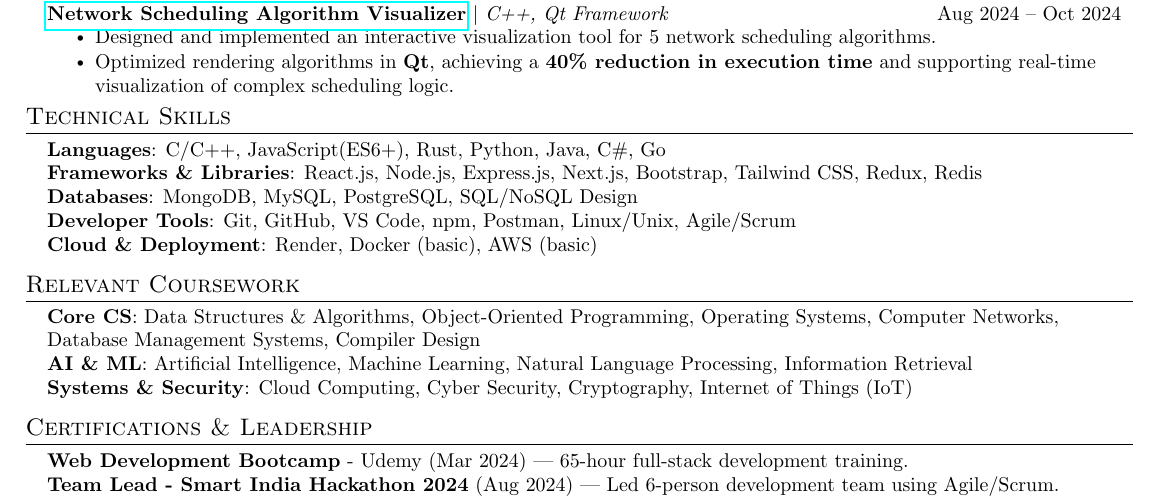
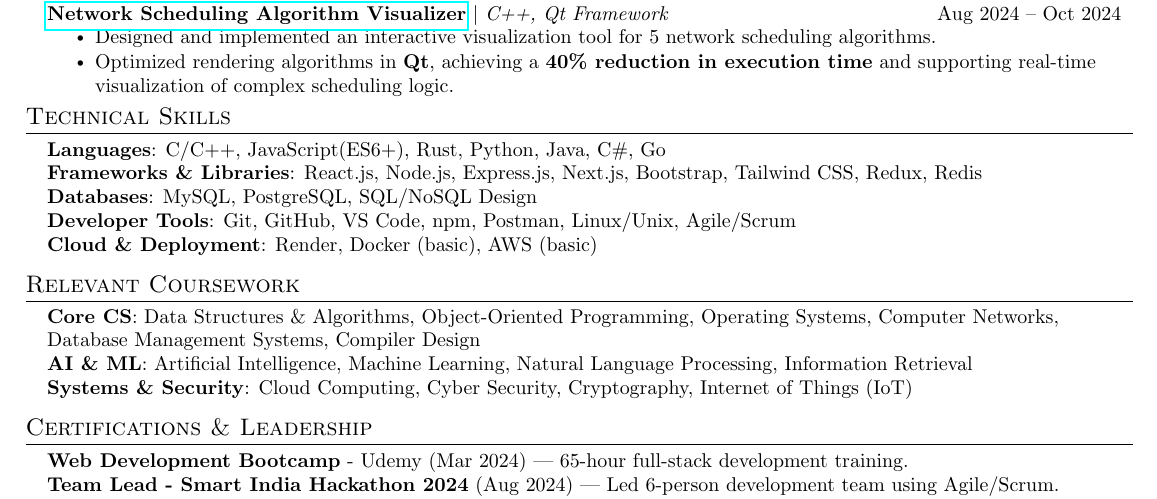
Before and after one commit to lakshaygarg755/Resume_Lakshay, a LaTeX CV (Resume_Lakshay.tex): part of the page, cut so that both start at the same text. Compiled offline with pdfLaTeX.

Commit message:
Update resume content and PDF

```diff
--- a/Resume_Lakshay.tex
+++ b/Resume_Lakshay.tex
@@ -185,7 +185,7 @@
     \small{\item{
       \textbf{Languages}{: C/C++, JavaScript(ES6+), Rust,  Python, Java, C\#, Go} \\
       \textbf{Frameworks \& Libraries}{: React.js, Node.js, Express.js, Next.js, Bootstrap, Tailwind CSS, Redux, Redis} \\
-      \textbf{Databases}{: MongoDB, MySQL, PostgreSQL, SQL/NoSQL Design} \\
+      \textbf{Databases}{: MySQL, PostgreSQL, SQL/NoSQL Design} \\
       \textbf{Developer Tools}{: Git, GitHub, VS Code, npm, Postman, Linux/Unix, Agile/Scrum} \\
       \textbf{Cloud \& Deployment}{: Render, Docker (basic), AWS (basic)} \\
     }}
```
Also changed, not shown: Resume_Lakshay.pdf.
